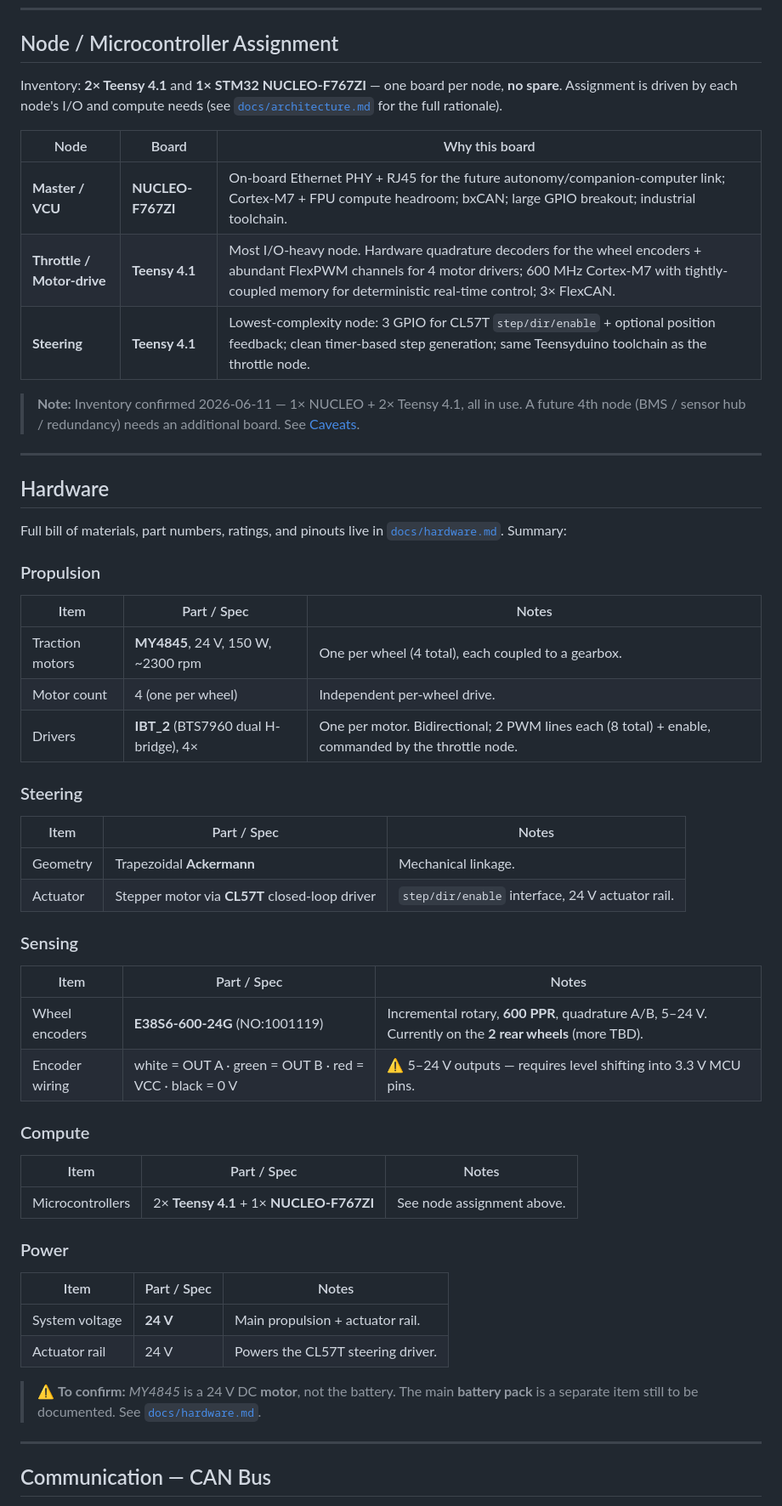
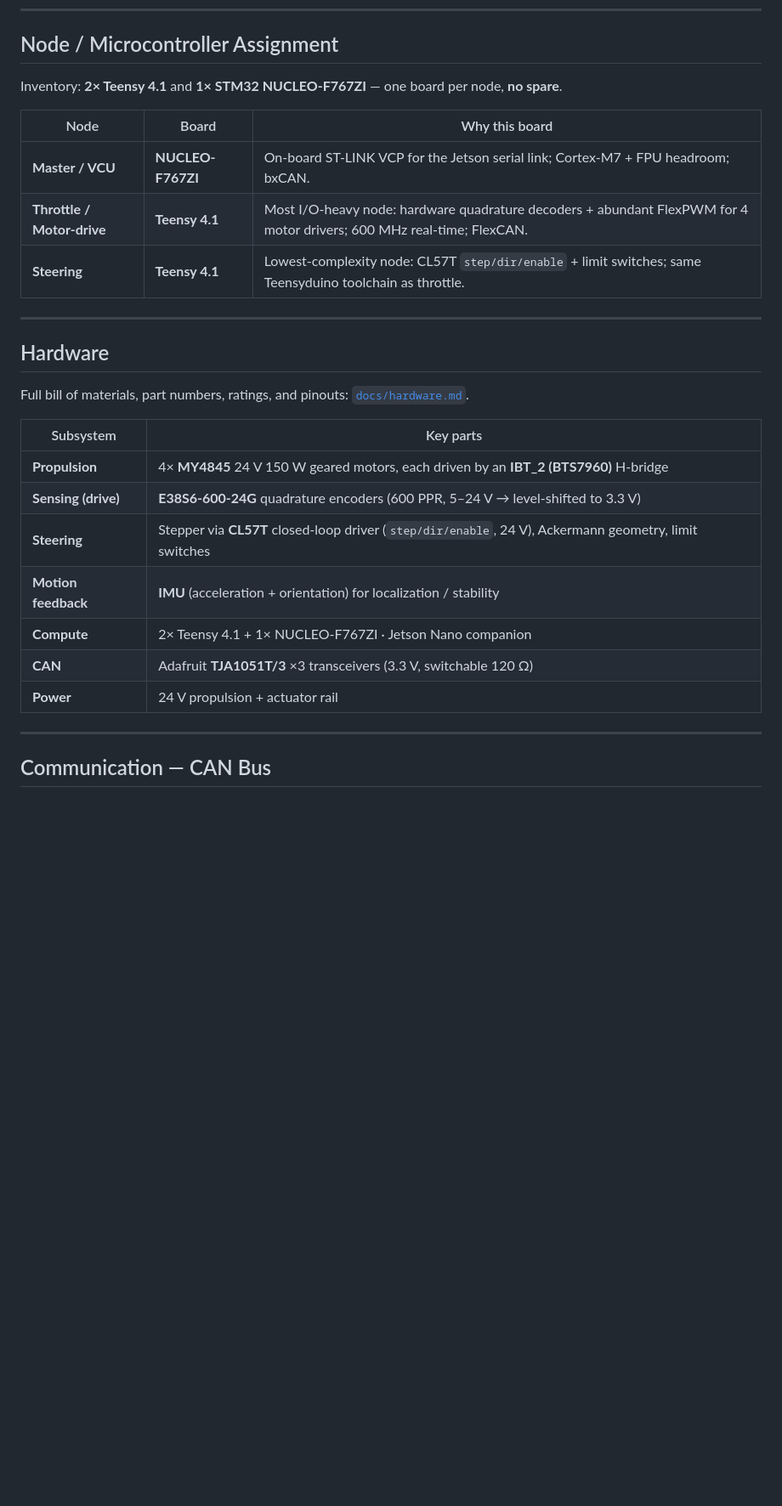
Before and after one commit to calebhylkema/AVL_CARL, a Markdown page: README.md, the part around one of its changes. Shown at 85% size. Rendered like a GitHub page; blank space fills up the shorter version.

```diff
--- a/README.md
+++ b/README.md
@@ -103,58 +78,28 @@ feedback.
 ## Node / Microcontroller Assignment
 
 Inventory: **2× Teensy 4.1** and **1× STM32 NUCLEO-F767ZI** — one board per node, **no spare**.
-Assignment is driven by each node's I/O and compute needs (see
-[`docs/architecture.md`](docs/architecture.md) for the full rationale).
 
 | Node | Board | Why this board |
 |------|-------|----------------|
-| **Master / VCU** | **NUCLEO-F767ZI** | On-board Ethernet PHY + RJ45 for the future autonomy/companion-computer link; Cortex-M7 + FPU compute headroom; bxCAN; large GPIO breakout; industrial toolchain. |
-| **Throttle / Motor-drive** | **Teensy 4.1** | Most I/O-heavy node. Hardware quadrature decoders for the wheel encoders + abundant FlexPWM channels for 4 motor drivers; 600 MHz Cortex-M7 with tightly-coupled memory for deterministic real-time control; 3× FlexCAN. |
-| **Steering** | **Teensy 4.1** | Lowest-complexity node: 3 GPIO for CL57T `step/dir/enable` + optional position feedback; clean timer-based step generation; same Teensyduino toolchain as the throttle node. |
-
-> **Note:** Inventory confirmed 2026-06-11 — 1× NUCLEO + 2× Teensy 4.1, all in use. A future
-> 4th node (BMS / sensor hub / redundancy) needs an additional board. See
-> [Caveats](docs/architecture.md#caveats).
+| **Master / VCU** | **NUCLEO-F767ZI** | On-board ST-LINK VCP for the Jetson serial link; Cortex-M7 + FPU headroom; bxCAN. |
+| **Throttle / Motor-drive** | **Teensy 4.1** | Most I/O-heavy node: hardware quadrature decoders + abundant FlexPWM for 4 motor drivers; 600 MHz real-time; FlexCAN. |
+| **Steering** | **Teensy 4.1** | Lowest-complexity node: CL57T `step/dir/enable` + limit switches; same Teensyduino toolchain as throttle. |
 
 ---
 
 ## Hardware
 
-Full bill of materials, part numbers, ratings, and pinouts live in
-[`docs/hardware.md`](docs/hardware.md). Summary:
+Full bill of materials, part numbers, ratings, and pinouts: [`docs/hardware.md`](docs/hardware.md).
 
-### Propulsion
-| Item | Part / Spec | Notes |
-|------|-------------|-------|
-| Traction motors | **MY4845**, 24 V, 150 W, ~2300 rpm | One per wheel (4 total), each coupled to a gearbox. |
-| Motor count | 4 (one per wheel) | Independent per-wheel drive. |
-| Drivers | **IBT_2** (BTS7960 dual H-bridge), 4× | One per motor. Bidirectional; 2 PWM lines each (8 total) + enable, commanded by the throttle node. |
-
-### Steering
-| Item | Part / Spec | Notes |
-|------|-------------|-------|
-| Geometry | Trapezoidal **Ackermann** | Mechanical linkage. |
-| Actuator | Stepper motor via **CL57T** closed-loop driver | `step/dir/enable` interface, 24 V actuator rail. |
-
-### Sensing
-| Item | Part / Spec | Notes |
-|------|-------------|-------|
-| Wheel encoders | **E38S6-600-24G** (NO:1001119) | Incremental rotary, **600 PPR**, quadrature A/B, 5–24 V. Currently on the **2 rear wheels** (more TBD). |
-| Encoder wiring | white = OUT A · green = OUT B · red = VCC · black = 0 V | ⚠️ 5–24 V outputs — requires level shifting into 3.3 V MCU pins. |
-
-### Compute
-| Item | Part / Spec | Notes |
-|------|-------------|-------|
-| Microcontrollers | 2× **Teensy 4.1** + 1× **NUCLEO-F767ZI** | See node assignment above. |
-
-### Power
-| Item | Part / Spec | Notes |
-|------|-------------|-------|
-| System voltage | **24 V** | Main propulsion + actuator rail. |
-| Actuator rail | 24 V | Powers the CL57T steering driver. |
-
-> ⚠️ **To confirm:** *MY4845* is a 24 V DC **motor**, not the battery. The main **battery
-> pack** is a separate item still to be documented. See [`docs/hardware.md`](docs/hardware.md).
+| Subsystem | Key parts |
+|-----------|-----------|
+| **Propulsion** | 4× **MY4845** 24 V 150 W geared motors, each driven by an **IBT_2 (BTS7960)** H-bridge |
+| **Sensing (drive)** | **E38S6-600-24G** quadrature encoders (600 PPR, 5–24 V → level-shifted to 3.3 V) |
+| **Steering** | Stepper via **CL57T** closed-loop driver (`step/dir/enable`, 24 V), Ackermann geometry, limit switches |
+| **Motion feedback** | **IMU** (acceleration + orientation) for localization / stability |
+| **Compute** | 2× Teensy 4.1 + 1× NUCLEO-F767ZI · Jetson Nano companion |
+| **CAN** | Adafruit **TJA1051T/3** ×3 transceivers (3.3 V, switchable 120 Ω) |
+| **Power** | 24 V propulsion + actuator rail |
 
 ---
 
```
Also changed, not shown: other parts of README.md (+92 -154 lines), ros2_ws/README.md (added, +44 -0 lines), docs/assets/AVL_LOGO.png (added), docs/assets/architecture_diagram.png (added), 11 other files.
